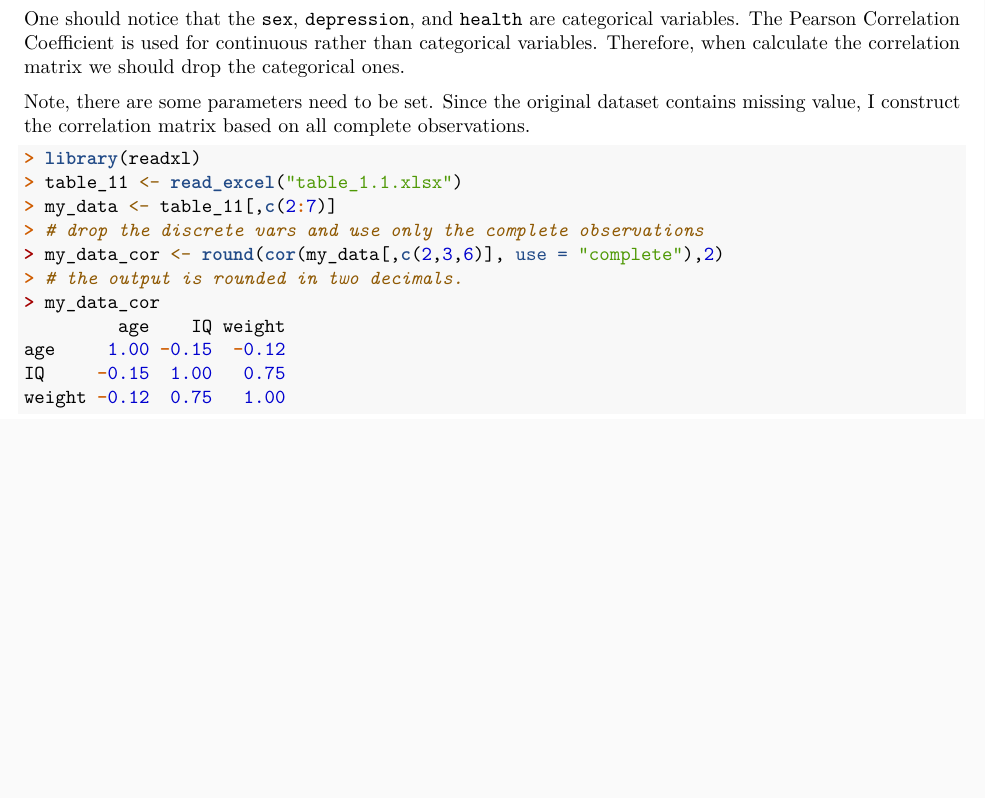
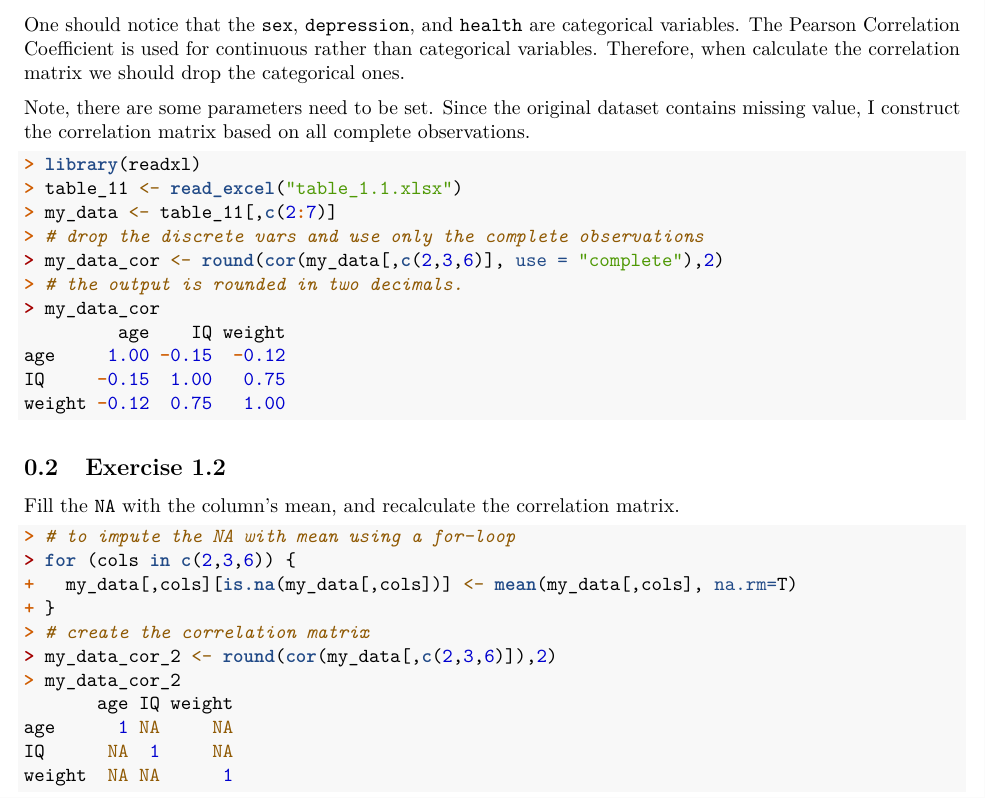
Before and after one commit to cgpan/hudm6122_homeworks, an R Markdown document (homework_01/hudm6122_hw_01_ChenguangPan.Rmd): part of the page, cut so that both start at the same text, the shorter picture padded with empty space. Rendered offline with R 4.5, knitr and Pandoc, then LaTeX, with nearby package versions.

Commit message:
ex 1.2 finished

````diff
--- a/homework_01/hudm6122_hw_01_ChenguangPan.Rmd
+++ b/homework_01/hudm6122_hw_01_ChenguangPan.Rmd
@@ -37,3 +37,15 @@ my_data_cor <- round(cor(my_data[,c(2,3,6)], use = "complete"),2)
 # the output is rounded in two decimals.
 my_data_cor
 ```
+
+## Exercise 1.2
+Fill the `NA` with the column's mean, and recalculate the correlation matrix.
+```{r}
+# to impute the NA with mean using a for-loop
+for (cols in c(2,3,6)) {
+  my_data[,cols][is.na(my_data[,cols])] <- mean(my_data[,cols], na.rm=T)
+}
+# create the correlation matrix
+my_data_cor_2 <- round(cor(my_data[,c(2,3,6)]),2)
+my_data_cor_2
+```
````
Also changed, not shown: homework_01/hudm6122_hw_01_ChenguangPan.pdf, homework_01/hudm6122_hw_01_ChenguangPan.tex, 6 other files.
